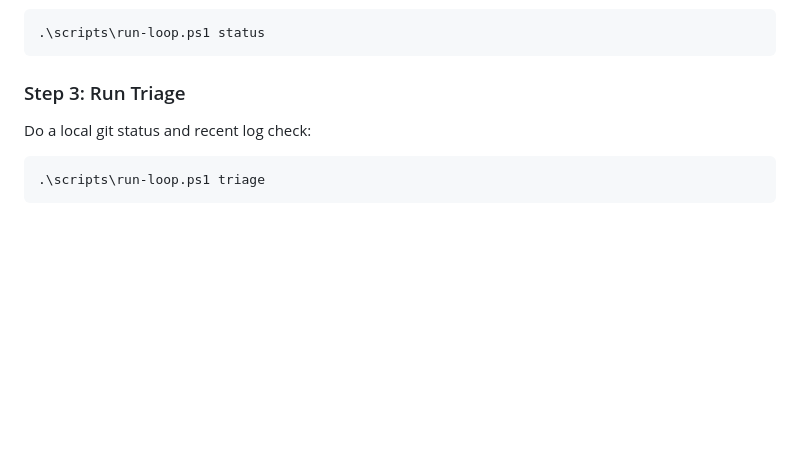
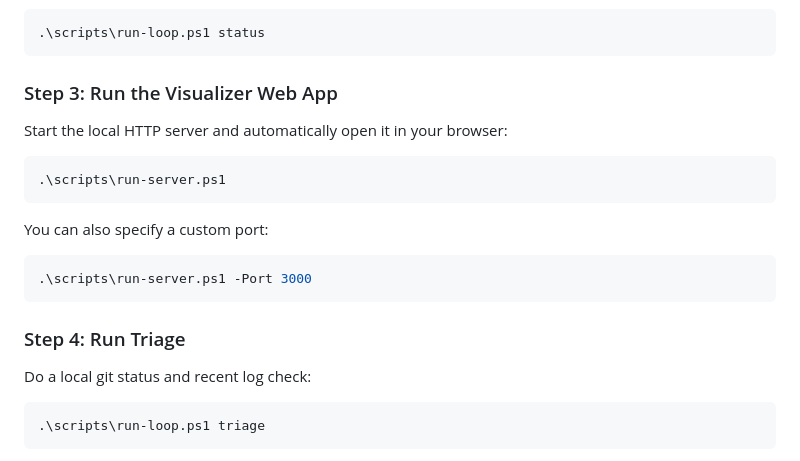
Before and after one commit to strmshdw/rl-replay, a Markdown page: README.md, the part around the change. GitHub-like rendering; blank space fills up the shorter version.

Commit message:
admin: add run-server.ps1 script and complete TASK-007

````diff
--- a/README.md
+++ b/README.md
@@ -83,7 +83,17 @@ Run the PowerShell orchestrator script to inspect the loop state:
 .\scripts\run-loop.ps1 status
 ```
 
-### Step 3: Run Triage
+### Step 3: Run the Visualizer Web App
+Start the local HTTP server and automatically open it in your browser:
+```powershell
+.\scripts\run-server.ps1
+```
+You can also specify a custom port:
+```powershell
+.\scripts\run-server.ps1 -Port 3000
+```
+
+### Step 4: Run Triage
 Do a local git status and recent log check:
 ```powershell
 .\scripts\run-loop.ps1 triage
````
Also changed, not shown: progress.md (+6 -5 lines).
